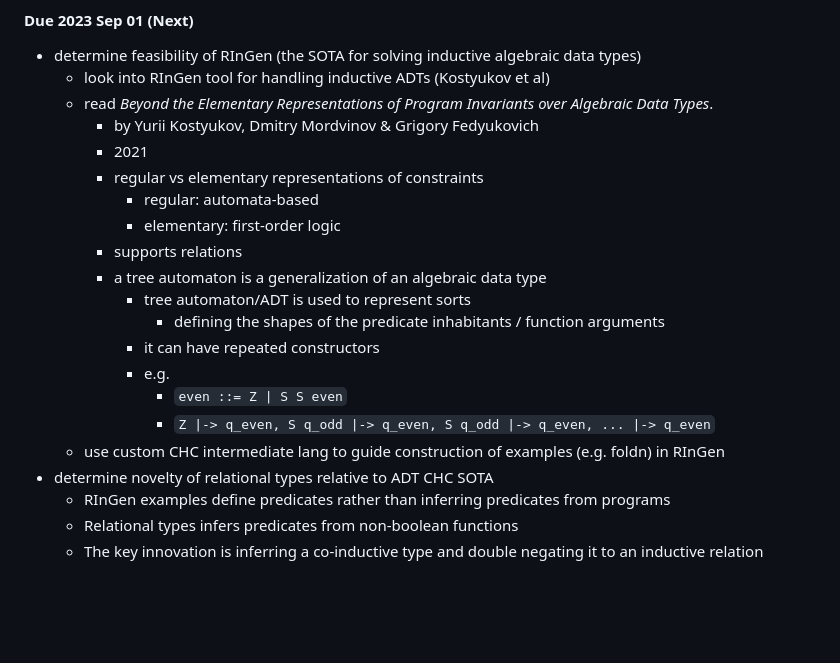
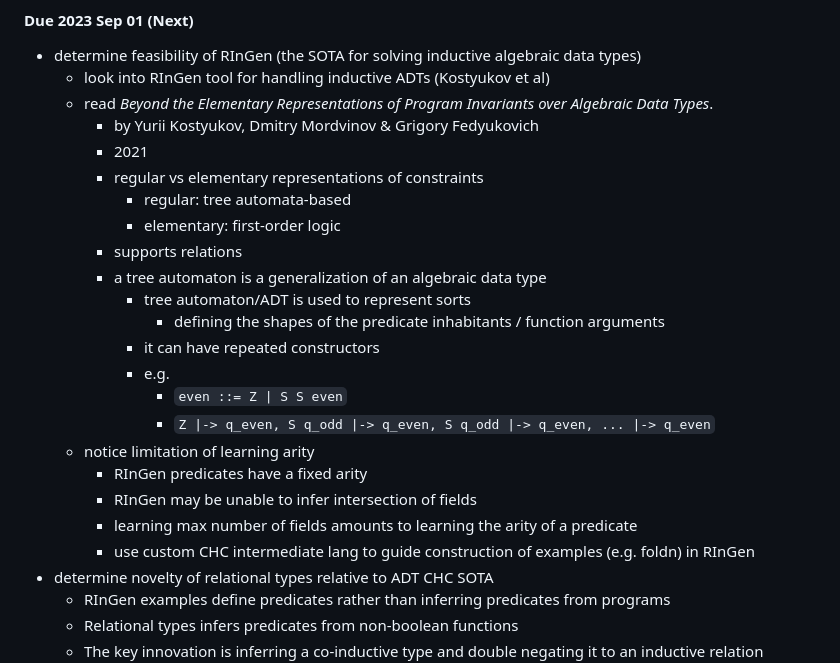
Before and after one commit to resin-studio/slim, a Markdown page: relational_types_schedule.md, the part around the change. Rendered like a GitHub page; blank space fills up the shorter version.

Commit message:
update notes

```diff
--- a/relational_types_schedule.md
+++ b/relational_types_schedule.md
@@ -22,7 +22,7 @@
         - by Yurii Kostyukov, Dmitry Mordvinov & Grigory Fedyukovich
         - 2021
         - regular vs elementary representations of constraints
-            - regular: automata-based
+            - regular: tree automata-based
             - elementary: first-order logic
         - supports relations
         - a tree automaton is a generalization of an algebraic data type
@@ -32,7 +32,11 @@
             - e.g.
                 - `even ::= Z | S S even`
                 - `Z |-> q_even, S q_odd |-> q_even, S q_odd |-> q_even, ... |-> q_even`
-    - use custom CHC intermediate lang to guide construction of examples (e.g. foldn) in RInGen
+    - notice limitation of learning arity
+        - RInGen predicates have a fixed arity
+        - RInGen may be unable to infer intersection of fields
+        - learning max number of fields amounts to learning the arity of a predicate
+        - use custom CHC intermediate lang to guide construction of examples (e.g. foldn) in RInGen
 - determine novelty of relational types relative to ADT CHC SOTA
     - RInGen examples define predicates rather than inferring predicates from programs
     - Relational types infers predicates from non-boolean functions
```
